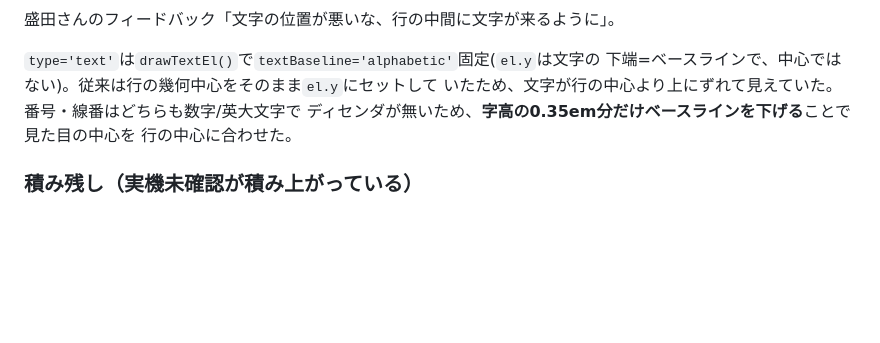
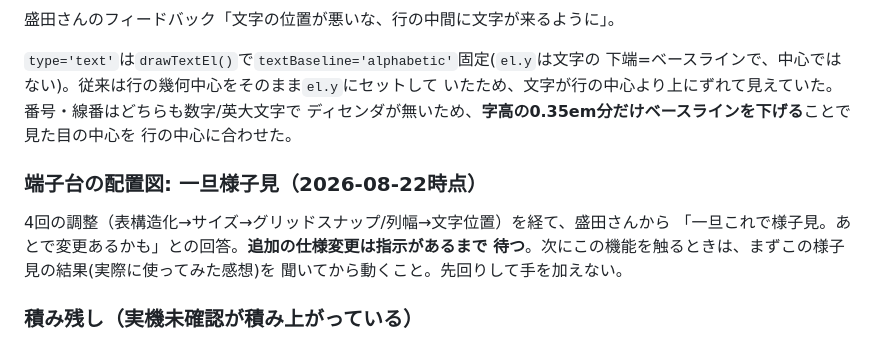
Before and after one commit to youichi558-collab/special-spoon, a Markdown page: electrical_cad_v3/ecad_v3/HANDOFF.md, the part around the change. Rendered like a GitHub page; blank space fills up the shorter version.

Commit message:
HANDOFF.md: 端子台配置図を一旦様子見にする旨を記録

```diff
--- a/electrical_cad_v3/ecad_v3/HANDOFF.md
+++ b/electrical_cad_v3/ecad_v3/HANDOFF.md
@@ -1961,6 +1961,12 @@ angle_dim6 / arc5 / text3。**まずシンボルで枠組みを作り、実機
 ディセンダが無いため、**字高の0.35em分だけベースラインを下げる**ことで見た目の中心を
 行の中心に合わせた。
 
+### 端子台の配置図: 一旦様子見（2026-08-22時点）
+4回の調整（表構造化→サイズ→グリッドスナップ/列幅→文字位置）を経て、盛田さんから
+「一旦これで様子見。あとで変更あるかも」との回答。**追加の仕様変更は指示があるまで
+待つ**。次にこの機能を触るときは、まずこの様子見の結果(実際に使ってみた感想)を
+聞いてから動くこと。先回りして手を加えない。
+
 ### 積み残し（実機未確認が積み上がっている）
 以下**11件が未確認のまま**（端子台配置図は今回で4回目の調整。まだ実機で最終形を
 見てもらえていない）。
```
